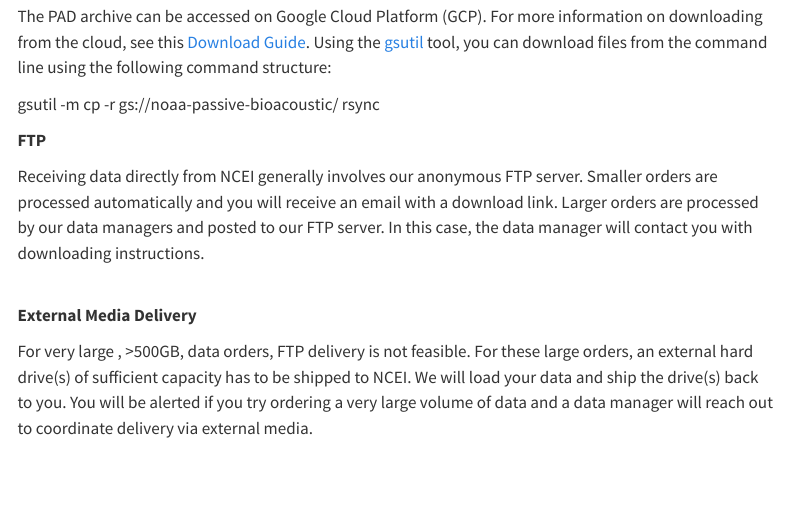
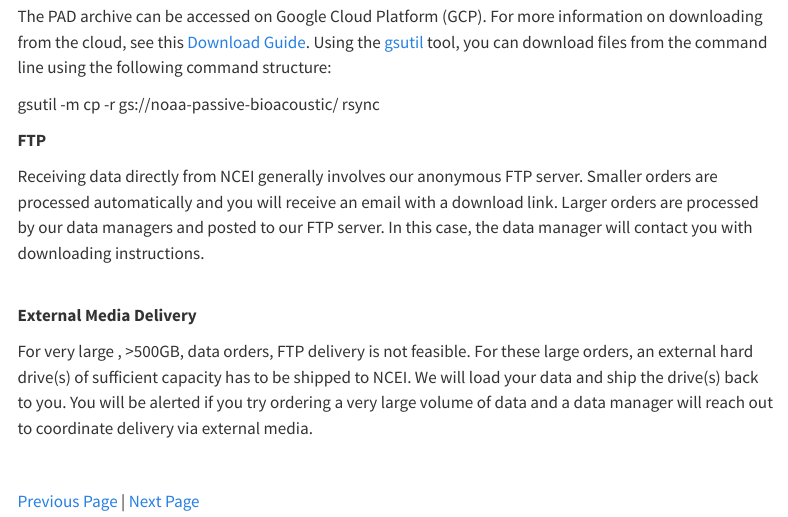
Before and after one commit to CI-CMG/OceanAcoustics-LabManual, a Quarto document (content/Accessing Data.qmd): the page in a window 1100 px wide, from 510 px down. Rendered offline with R 4.5, knitr and Pandoc in place of Quarto, with nearby package versions; menus at the side of the page are left out.

Commit message:
Update Accessing Data.qmd

```diff
--- a/content/Accessing Data.qmd
+++ b/content/Accessing Data.qmd
@@ -33,3 +33,5 @@ Receiving data directly from NCEI generally involves our anonymous FTP server. S
 For very large , \>500GB, data orders, FTP delivery is not feasible. For these large orders, an external hard drive(s) of sufficient capacity has to be shipped to NCEI. We will load your data and ship the drive(s) back to you. You will be alerted if you try ordering a very large volume of data and a data manager will reach out to coordinate delivery via external media.
 
 \
+
+[Previous Page](content/Accessing Data.qmd) | [Next Page](content/Pipeline.qmd)
```
